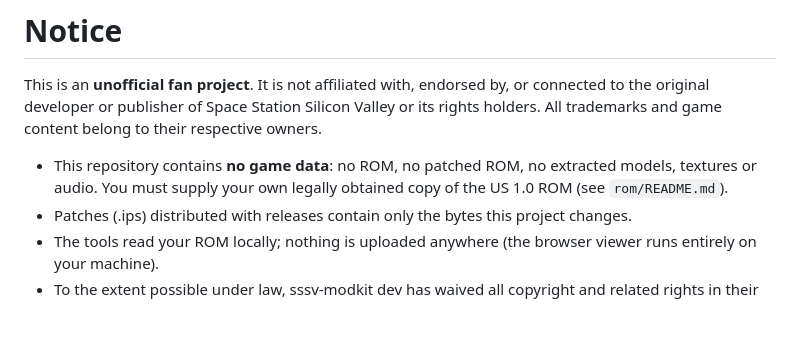
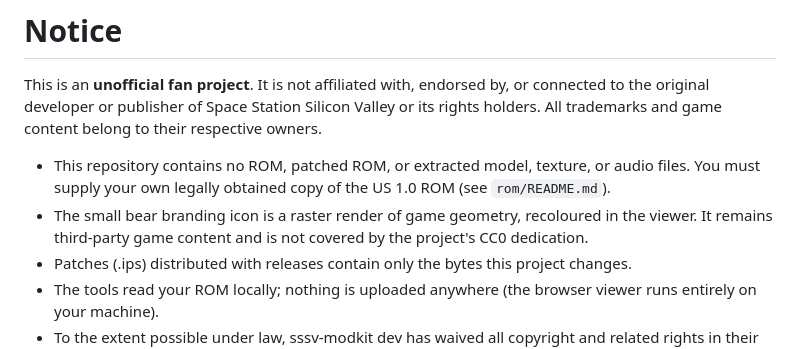
Before and after one commit to sssv-modkit-dev/sssv-modkit, a Markdown page: NOTICE.md, the part around the change. Drawn GitHub-style; blank space fills up the shorter version.

```diff
--- a/NOTICE.md
+++ b/NOTICE.md
@@ -4,8 +4,10 @@ This is an **unofficial fan project**. It is not affiliated with, endorsed by, o
 original developer or publisher of Space Station Silicon Valley or its rights holders.
 All trademarks and game content belong to their respective owners.
 
-- This repository contains **no game data**: no ROM, no patched ROM, no extracted models, textures or audio.
+- This repository contains no ROM, patched ROM, or extracted model, texture, or audio files.
   You must supply your own legally obtained copy of the US 1.0 ROM (see `rom/README.md`).
+- The small bear branding icon is a raster render of game geometry, recoloured in the viewer.
+  It remains third-party game content and is not covered by the project's CC0 dedication.
 - Patches (.ips) distributed with releases contain only the bytes this project changes.
 - The tools read your ROM locally; nothing is uploaded anywhere (the browser viewer runs entirely on your machine).
 - To the extent possible under law, sssv-modkit dev has waived all copyright and related rights
```
Also changed, not shown: README.md (+6 -1 lines), docs/DEVELOPMENT.md (+8 -4 lines), docs/VIEWER-CONTROLS.md (added, +102 -0 lines), docs/images/viewer-mesh-synthetic.jpg (added), docs/images/viewer-sheet-synthetic.jpg (added), 9 other files.
